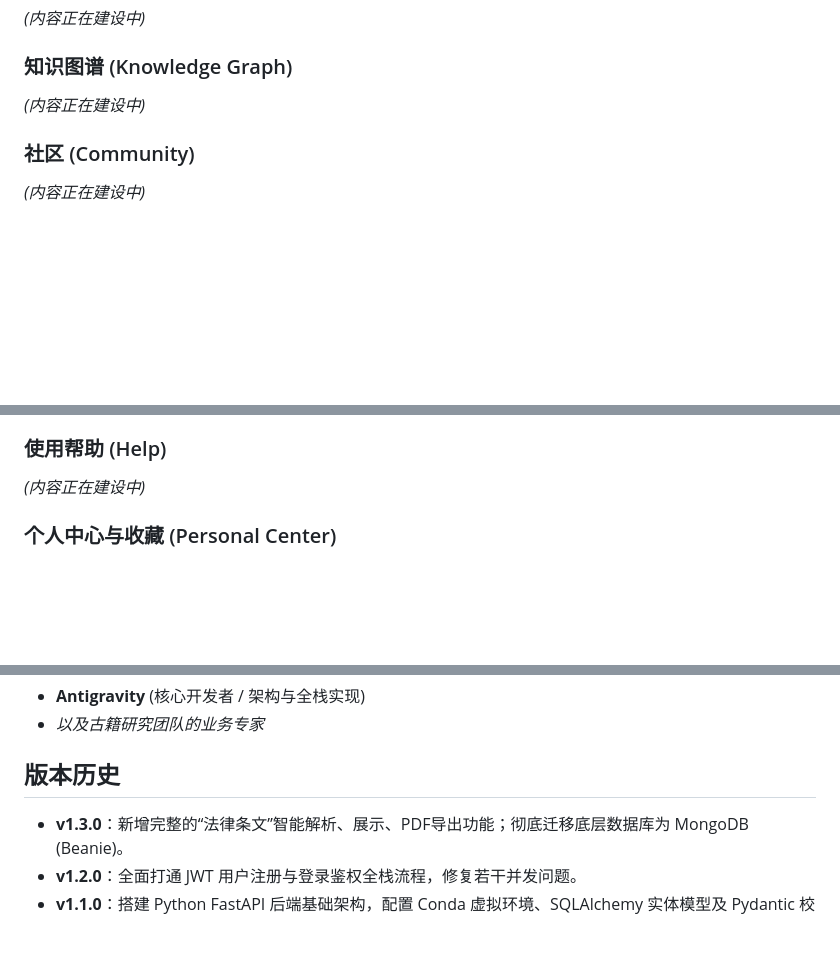
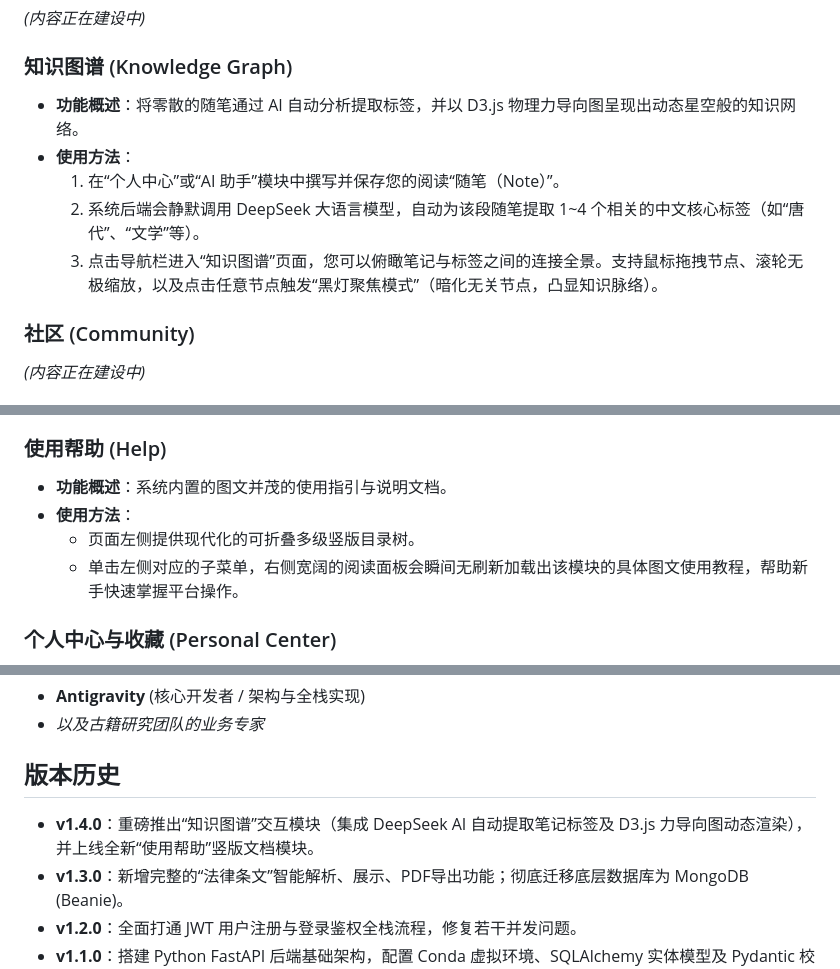
Before and after one commit to qinqiuzhengdui/ancient-chinese-texts, a Markdown page: README.md, 3 parts joined by grey strips. Rendered like a GitHub page; blank space fills up the shorter version.

```diff
--- a/README.md
+++ b/README.md
@@ -44,7 +44,11 @@
 *(内容正在建设中)*
 
 ### 知识图谱 (Knowledge Graph)
-*(内容正在建设中)*
+- **功能概述**：将零散的随笔通过 AI 自动分析提取标签，并以 D3.js 物理力导向图呈现出动态星空般的知识网络。
+- **使用方法**：
+  1. 在“个人中心”或“AI 助手”模块中撰写并保存您的阅读“随笔（Note）”。
+  2. 系统后端会静默调用 DeepSeek 大语言模型，自动为该段随笔提取 1~4 个相关的中文核心标签（如“唐代”、“文学”等）。
+  3. 点击导航栏进入“知识图谱”页面，您可以俯瞰笔记与标签之间的连接全景。支持鼠标拖拽节点、滚轮无极缩放，以及点击任意节点触发“黑灯聚焦模式”（暗化无关节点，凸显知识脉络）。
 
 ### 社区 (Community)
 *(内容正在建设中)*
@@ -65,7 +69,10 @@
   4. **导出**：点击“导出 PDF”，可直接将优美的排版打印为矢量化的、文字可选的高清 PDF 电子档。
 
 ### 使用帮助 (Help)
-*(内容正在建设中)*
+- **功能概述**：系统内置的图文并茂的使用指引与说明文档。
+- **使用方法**：
+  - 页面左侧提供现代化的可折叠多级竖版目录树。
+  - 单击左侧对应的子菜单，右侧宽阔的阅读面板会瞬间无刷新加载出该模块的具体图文使用教程，帮助新手快速掌握平台操作。
 
 ### 个人中心与收藏 (Personal Center)
 - **功能概述**：管理您的账户信息、阅读历史和自定义功能。
@@ -127,6 +134,7 @@ npm run dev
 - *以及古籍研究团队的业务专家*
 
 ## 版本历史
+- **v1.4.0**：重磅推出“知识图谱”交互模块（集成 DeepSeek AI 自动提取笔记标签及 D3.js 力导向图动态渲染），并上线全新“使用帮助”竖版文档模块。
 - **v1.3.0**：新增完整的“法律条文”智能解析、展示、PDF导出功能；彻底迁移底层数据库为 MongoDB (Beanie)。
 - **v1.2.0**：全面打通 JWT 用户注册与登录鉴权全栈流程，修复若干并发问题。
 - **v1.1.0**：搭建 Python FastAPI 后端基础架构，配置 Conda 虚拟环境、SQLAlchemy 实体模型及 Pydantic 校验。
```
